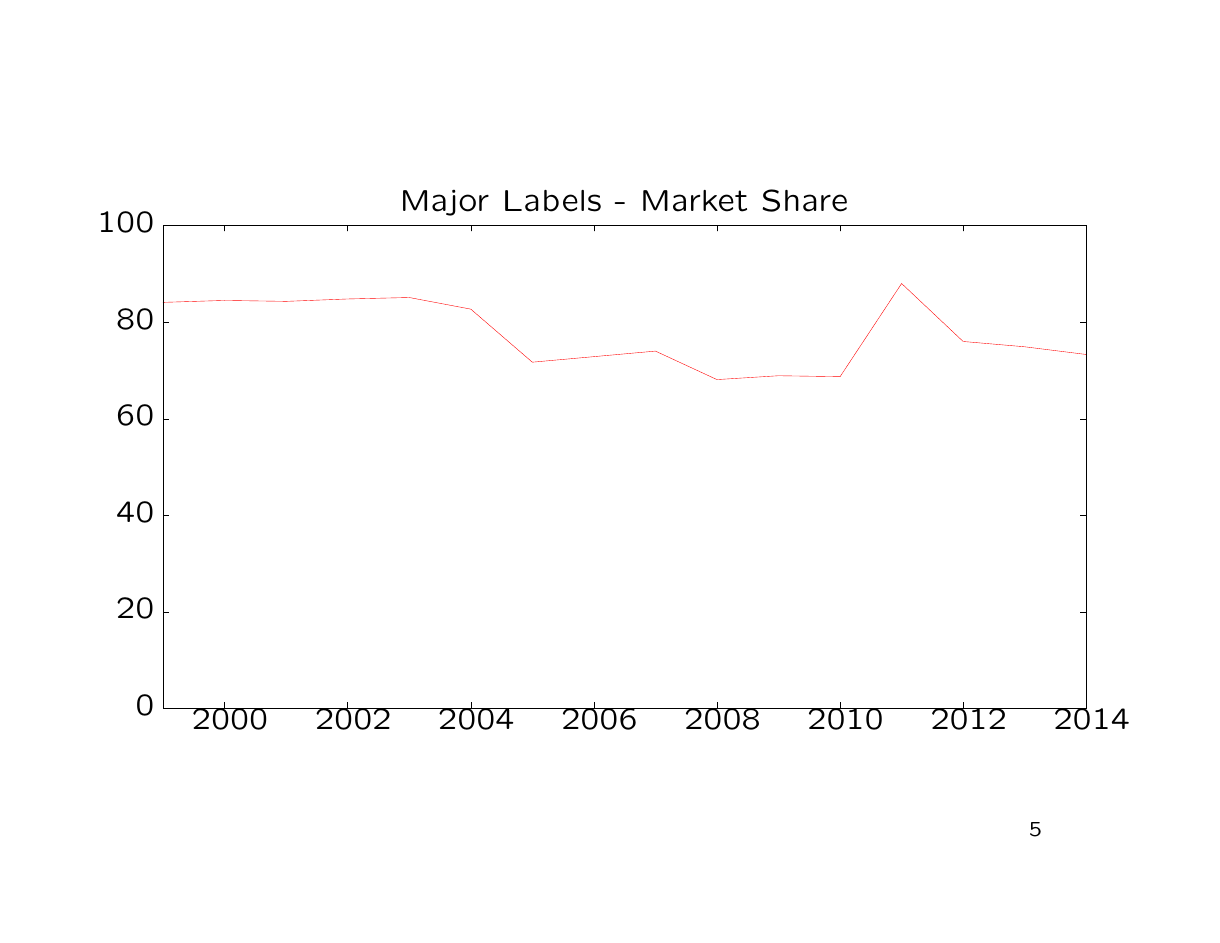
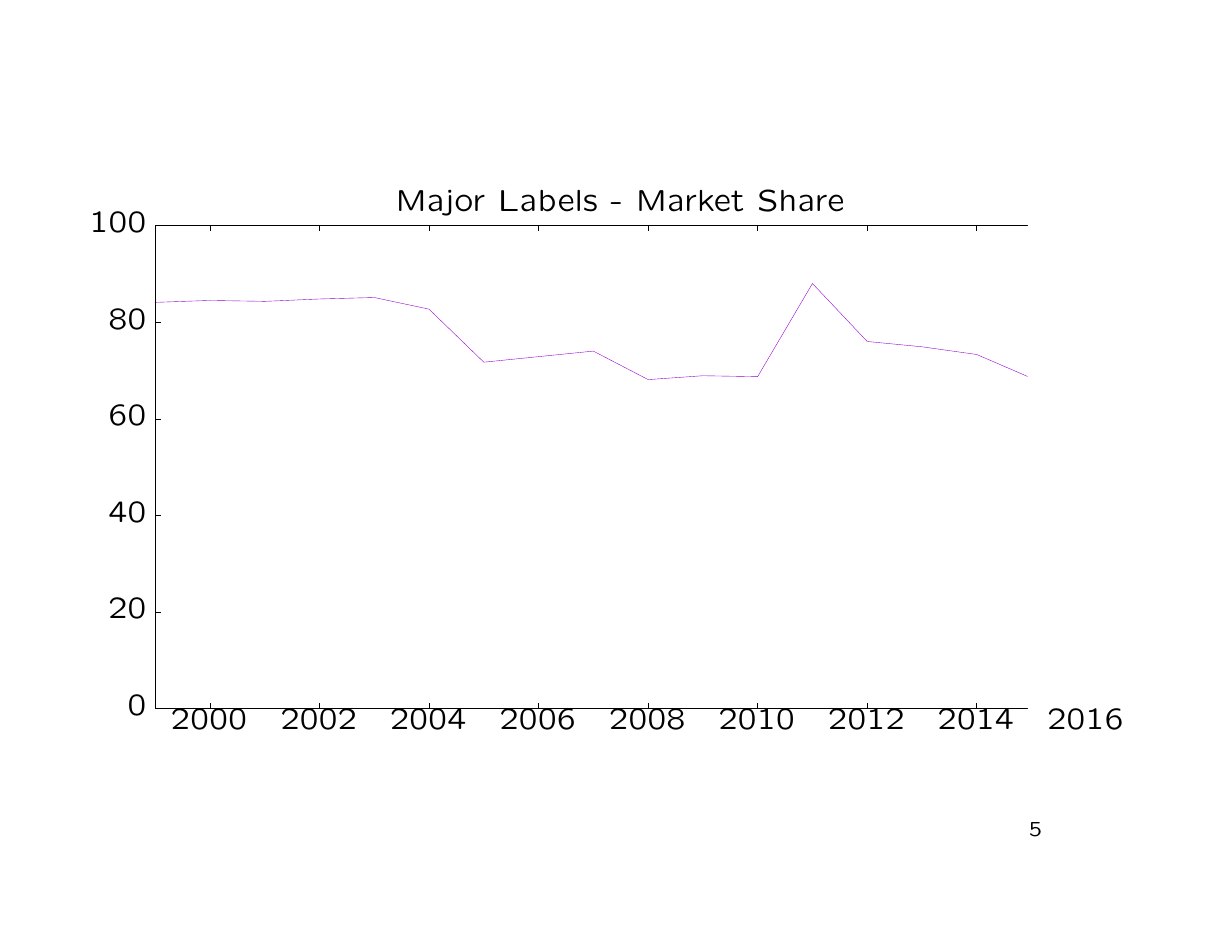
Before and after one commit to marado/DRM-presentation, LaTeX slides (music-industry.tex, which reads majors-market-share.tex): page 5 of 45. Compiled offline with pdfLaTeX.

Commit message:
updated music major labels market share plot

```diff
--- a/majors-market-share.tex
+++ b/majors-market-share.tex
@@ -71,26 +71,50 @@
       \expandafter\def\csname LT8\endcsname{\color{black}}%
     \fi
   \fi
-  \setlength{\unitlength}{0.0500bp}%
-  \begin{picture}(12960.00,7200.00)%
+    \setlength{\unitlength}{0.0500bp}%
+    \ifx\gptboxheight\undefined%
+      \newlength{\gptboxheight}%
+      \newlength{\gptboxwidth}%
+      \newsavebox{\gptboxtext}%
+    \fi%
+    \setlength{\fboxrule}{0.5pt}%
+    \setlength{\fboxsep}{1pt}%
+\begin{picture}(12960.00,7200.00)%
     \gplgaddtomacro\gplbacktext{%
-      \put(561,372){\makebox(0,0)[r]{\strut{} 0}}%
-      \put(561,1626){\makebox(0,0)[r]{\strut{} 20}}%
-      \put(561,2880){\makebox(0,0)[r]{\strut{} 40}}%
-      \put(561,4133){\makebox(0,0)[r]{\strut{} 60}}%
-      \put(561,5387){\makebox(0,0)[r]{\strut{} 80}}%
-      \put(561,6641){\makebox(0,0)[r]{\strut{} 100}}%
-      \put(1462,186){\makebox(0,0){\strut{} 2000}}%
-      \put(3061,186){\makebox(0,0){\strut{} 2002}}%
-      \put(4660,186){\makebox(0,0){\strut{} 2004}}%
-      \put(6258,186){\makebox(0,0){\strut{} 2006}}%
-      \put(7857,186){\makebox(0,0){\strut{} 2008}}%
-      \put(9456,186){\makebox(0,0){\strut{} 2010}}%
-      \put(11054,186){\makebox(0,0){\strut{} 2012}}%
-      \put(12653,186){\makebox(0,0){\strut{} 2014}}%
-      \put(6658,6920){\makebox(0,0){\strut{}Major Labels - Market Share}}%
+      \csname LTb\endcsname%
+      \put(459,372){\makebox(0,0)[r]{\strut{}$0$}}%
+      \csname LTb\endcsname%
+      \put(459,1626){\makebox(0,0)[r]{\strut{}$20$}}%
+      \csname LTb\endcsname%
+      \put(459,2880){\makebox(0,0)[r]{\strut{}$40$}}%
+      \csname LTb\endcsname%
+      \put(459,4133){\makebox(0,0)[r]{\strut{}$60$}}%
+      \csname LTb\endcsname%
+      \put(459,5387){\makebox(0,0)[r]{\strut{}$80$}}%
+      \csname LTb\endcsname%
+      \put(459,6641){\makebox(0,0)[r]{\strut{}$100$}}%
+      \csname LTb\endcsname%
+      \put(1272,186){\makebox(0,0){\strut{}$2000$}}%
+      \csname LTb\endcsname%
+      \put(2695,186){\makebox(0,0){\strut{}$2002$}}%
+      \csname LTb\endcsname%
+      \put(4117,186){\makebox(0,0){\strut{}$2004$}}%
+      \csname LTb\endcsname%
+      \put(5540,186){\makebox(0,0){\strut{}$2006$}}%
+      \csname LTb\endcsname%
+      \put(6963,186){\makebox(0,0){\strut{}$2008$}}%
+      \csname LTb\endcsname%
+      \put(8385,186){\makebox(0,0){\strut{}$2010$}}%
+      \csname LTb\endcsname%
+      \put(9808,186){\makebox(0,0){\strut{}$2012$}}%
+      \csname LTb\endcsname%
+      \put(11230,186){\makebox(0,0){\strut{}$2014$}}%
+      \csname LTb\endcsname%
+      \put(12653,186){\makebox(0,0){\strut{}$2016$}}%
     }%
     \gplgaddtomacro\gplfronttext{%
+      \csname LTb\endcsname%
+      \put(6607,6920){\makebox(0,0){\strut{}Major Labels - Market Share}}%
     }%
     \gplbacktext
     \put(0,0){\includegraphics{majors-market-share}}%
```
Also changed, not shown: majors-market-share.csv (+2 -0 lines), majors-market-share.eps, music-industry.pdf, 3 other files.
